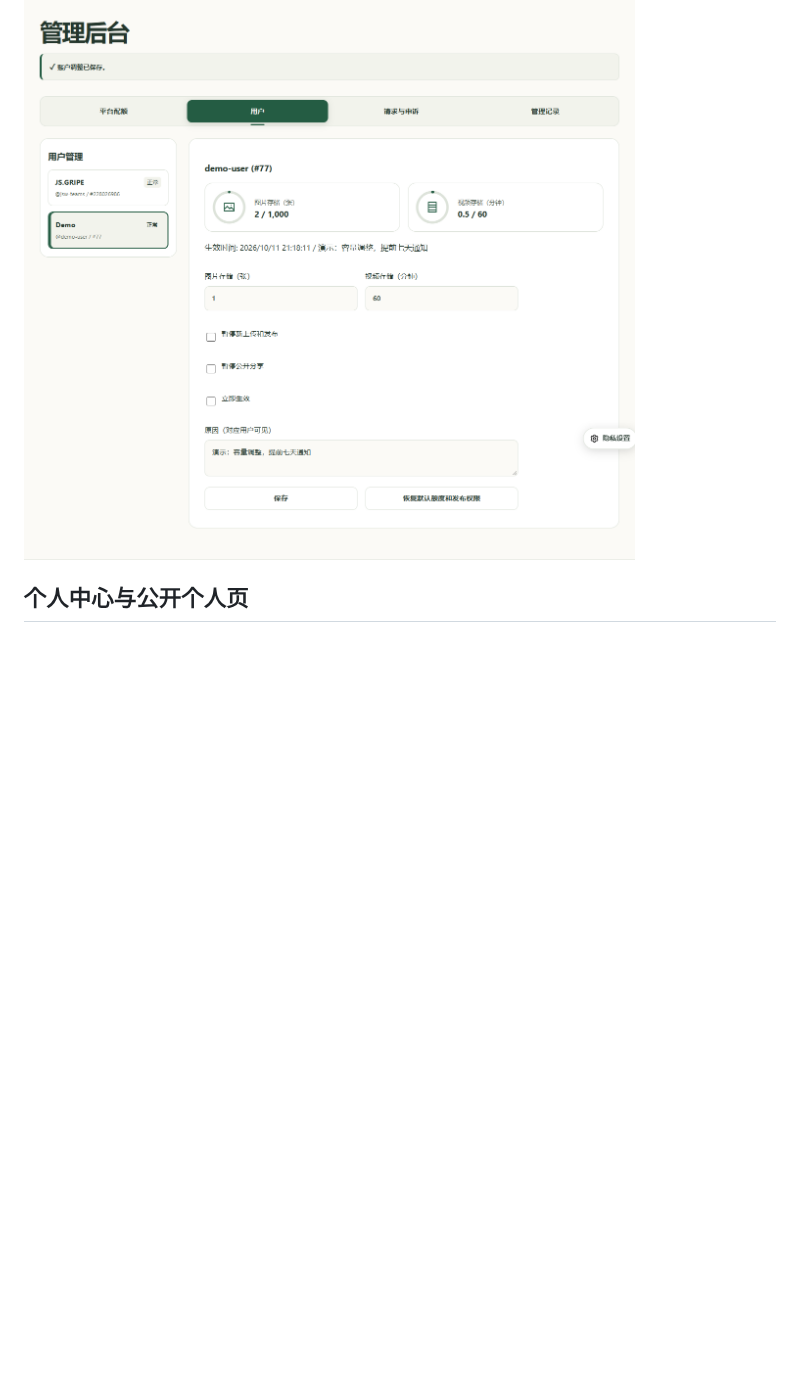
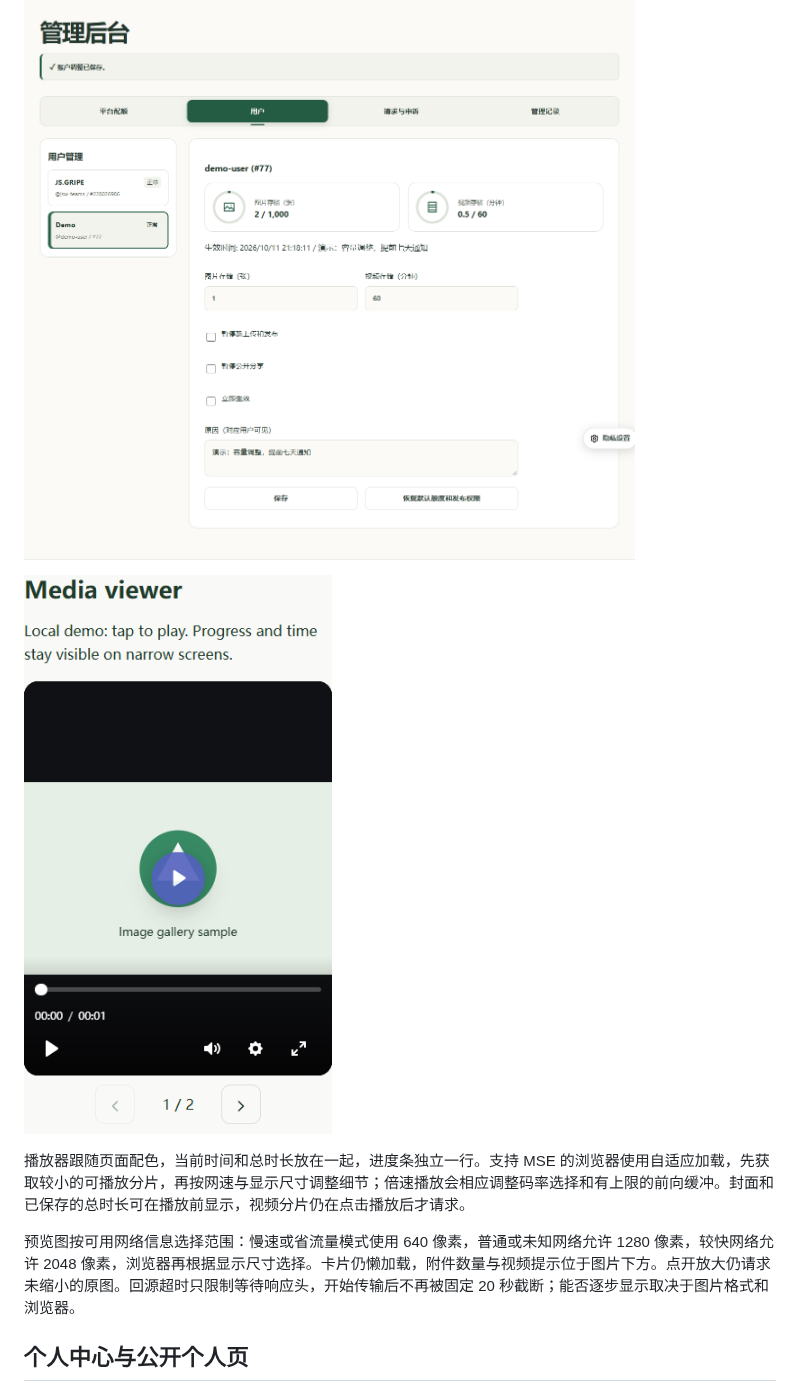
Before and after one commit to jsw-teams/ishare, a Markdown page: docs/zh-cn.md, the part around the change. Rendered like a GitHub page; pictures changed too: docs/images/media-player-mobile.png (added); blank space fills up the shorter version.

```diff
--- a/docs/zh-cn.md
+++ b/docs/zh-cn.md
@@ -11,6 +11,12 @@
 ![个人中心：编辑显示名、自我介绍并管理数据权利，使用演示资料](images/profile-preview.png)
 
 ![用户管理界面与图形化配额，使用本地演示资料截图](images/admin-preview.png)
+
+![窄屏播放器组件的实际界面，使用本地演示资料](images/media-player-mobile.png)
+
+播放器跟随页面配色，当前时间和总时长放在一起，进度条独立一行。支持 MSE 的浏览器使用自适应加载，先获取较小的可播放分片，再按网速与显示尺寸调整细节；倍速播放会相应调整码率选择和有上限的前向缓冲。封面和已保存的总时长可在播放前显示，视频分片仍在点击播放后才请求。
+
+预览图按可用网络信息选择范围：慢速或省流量模式使用 640 像素，普通或未知网络允许 1280 像素，较快网络允许 2048 像素，浏览器再根据显示尺寸选择。卡片仍懒加载，附件数量与视频提示位于图片下方。点开放大仍请求未缩小的原图。回源超时只限制等待响应头，开始传输后不再被固定 20 秒截断；能否逐步显示取决于图片格式和浏览器。
 
 ## 个人中心与公开个人页
 
```
Also changed, not shown: AGENTS.md (+1 -0 lines), README.md (+6 -0 lines), 12 other files.
